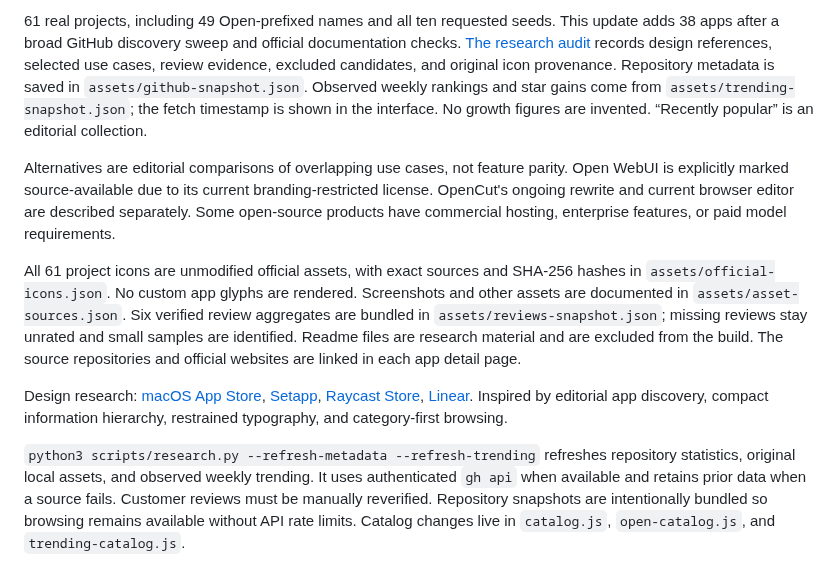
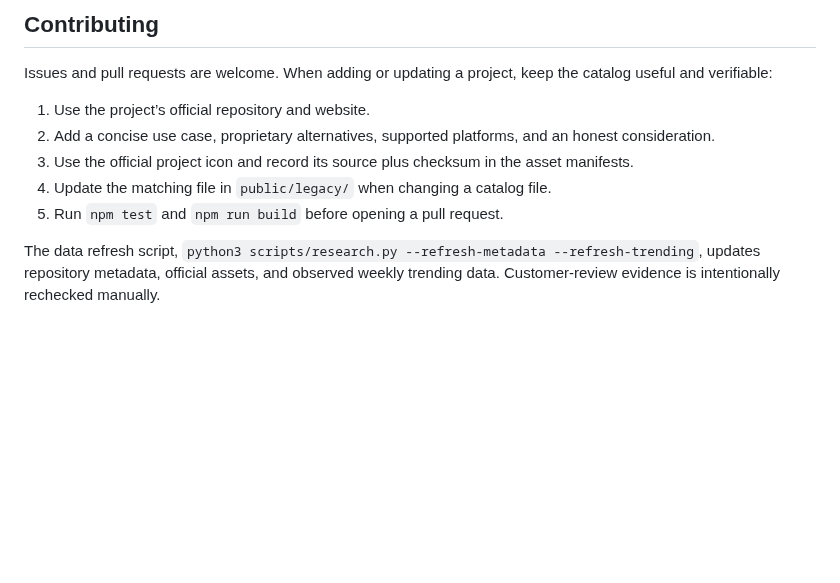
Before and after one commit to dev-krish-xyz/OpenStore, a Markdown page: README.md, the part around one of its changes. GitHub-like rendering; blank space fills up the shorter version.

```diff
--- a/README.md
+++ b/README.md
@@ -34,10 +61,12 @@ npm run build
 
-61 real projects, including 49 Open-prefixed names and all ten requested seeds. This update adds 38 apps after a broad GitHub discovery sweep and official documentation checks. [The research audit](research/catalog-audit.md) records design references, selected use cases, review evidence, excluded candidates, and original icon provenance. Repository metadata is saved in `assets/github-snapshot.json`. Observed weekly rankings and star gains come from `assets/trending-snapshot.json`; the fetch timestamp is shown in the interface. No growth figures are invented. “Recently popular” is an editorial collection.
+## Contributing
 
-Alternatives are editorial comparisons of overlapping use cases, not feature parity. Open WebUI is explicitly marked source-available due to its current branding-restricted license. OpenCut's ongoing rewrite and current browser editor are described separately. Some open-source products have commercial hosting, enterprise features, or paid model requirements.
+Issues and pull requests are welcome. When adding or updating a project, keep the catalog useful and verifiable:
 
-All 61 project icons are unmodified official assets, with exact sources and SHA-256 hashes in `assets/official-icons.json`. No custom app glyphs are rendered. Screenshots and other assets are documented in `assets/asset-sources.json`. Six verified review aggregates are bundled in `assets/reviews-snapshot.json`; missing reviews stay unrated and small samples are identified. Readme files are research material and are excluded from the build. The source repositories and official websites are linked in each app detail page.
+1. Use the project’s official repository and website.
+2. Add a concise use case, proprietary alternatives, supported platforms, and an honest consideration.
+3. Use the official project icon and record its source plus checksum in the asset manifests.
+4. Update the matching file in `public/legacy/` when changing a catalog file.
+5. Run `npm test` and `npm run build` before opening a pull request.
 
-Design research: [macOS App Store](https://apps.apple.com/us/mac/discover), [Setapp](https://support.setapp.com/hc/en-us/articles/213587729-Discover-Setapp-apps), [Raycast Store](https://www.raycast.com/store), [Linear](https://linear.app/features). Inspired by editorial app discovery, compact information hierarchy, restrained typography, and category-first browsing.
-
-`python3 scripts/research.py --refresh-metadata --refresh-trending` refreshes repository statistics, original local assets, and observed weekly trending. It uses authenticated `gh api` when available and retains prior data when a source fails. Customer reviews must be manually reverified. Repository snapshots are intentionally bundled so browsing remains available without API rate limits. Catalog changes live in `catalog.js`, `open-catalog.js`, and `trending-catalog.js`.
+The data refresh script, `python3 scripts/research.py --refresh-metadata --refresh-trending`, updates repository metadata, official assets, and observed weekly trending data. Customer-review evidence is intentionally rechecked manually.
```
Also changed, not shown: other parts of README.md (+46 -19 lines), docs/openstore-preview.png (added).
